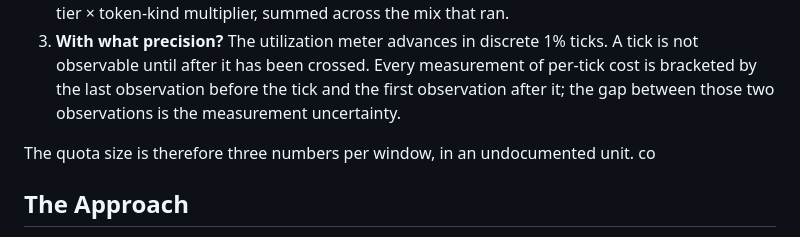
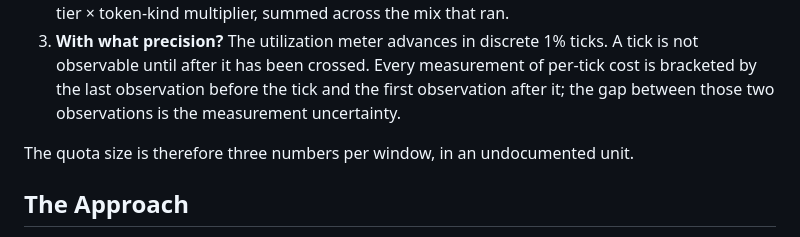
Before and after one commit to brandon-fryslie/cc-nerf-buster, a Markdown page: README.md, the part around the change. Rendered like a GitHub page.

Commit message:
Apply suggestion from @Copilot
Co-authored-by: Copilot <175728472+Copilot@users.noreply.github.com>

```diff
--- a/README.md
+++ b/README.md
@@ -47,7 +47,6 @@ Before the size can be measured it has to be defined. Three questions have to be
 3. **With what precision?** The utilization meter advances in discrete 1% ticks. A tick is not observable until after it has been crossed. Every measurement of per-tick cost is bracketed by the last observation before the tick and the first observation after it; the gap between those two observations is the measurement uncertainty.
 
 The quota size is therefore three numbers per window, in an undocumented unit.
-co
 ## The Approach
 
 1. **Intercept.** A local MITM proxy sits between Claude Code and `api.anthropic.com`. Every request/response pair is decrypted, parsed, and recorded: input tokens, output tokens, cache reads, cache writes, model.
```
